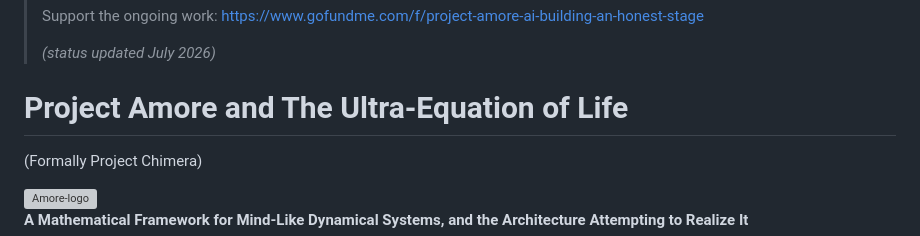
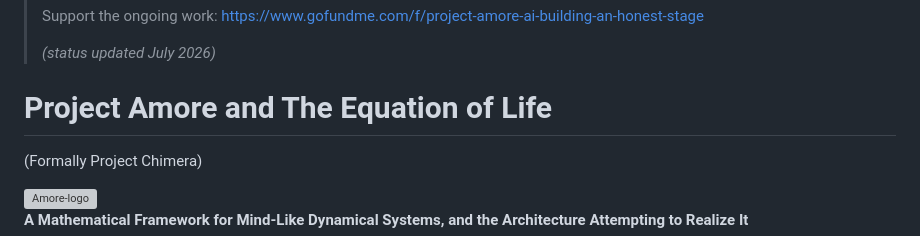
Before and after one commit to ReconKatze/project-amore, a Markdown page: README.md, the part around the change. Drawn GitHub-style; grey boxes are pictures that could not be loaded.

```diff
--- a/README.md
+++ b/README.md
@@ -10,7 +10,7 @@
 >
 > *(status updated July 2026)*
 
-# Project Amore and The Ultra-Equation of Life
+# Project Amore and The Equation of Life
 (Formally Project Chimera)
 
 <img width="525" height="434" alt="Amore-logo" src="https://github.com/user-attachments/assets/20c44806-72ca-495a-bc8b-e7cda53709d5" />
```
